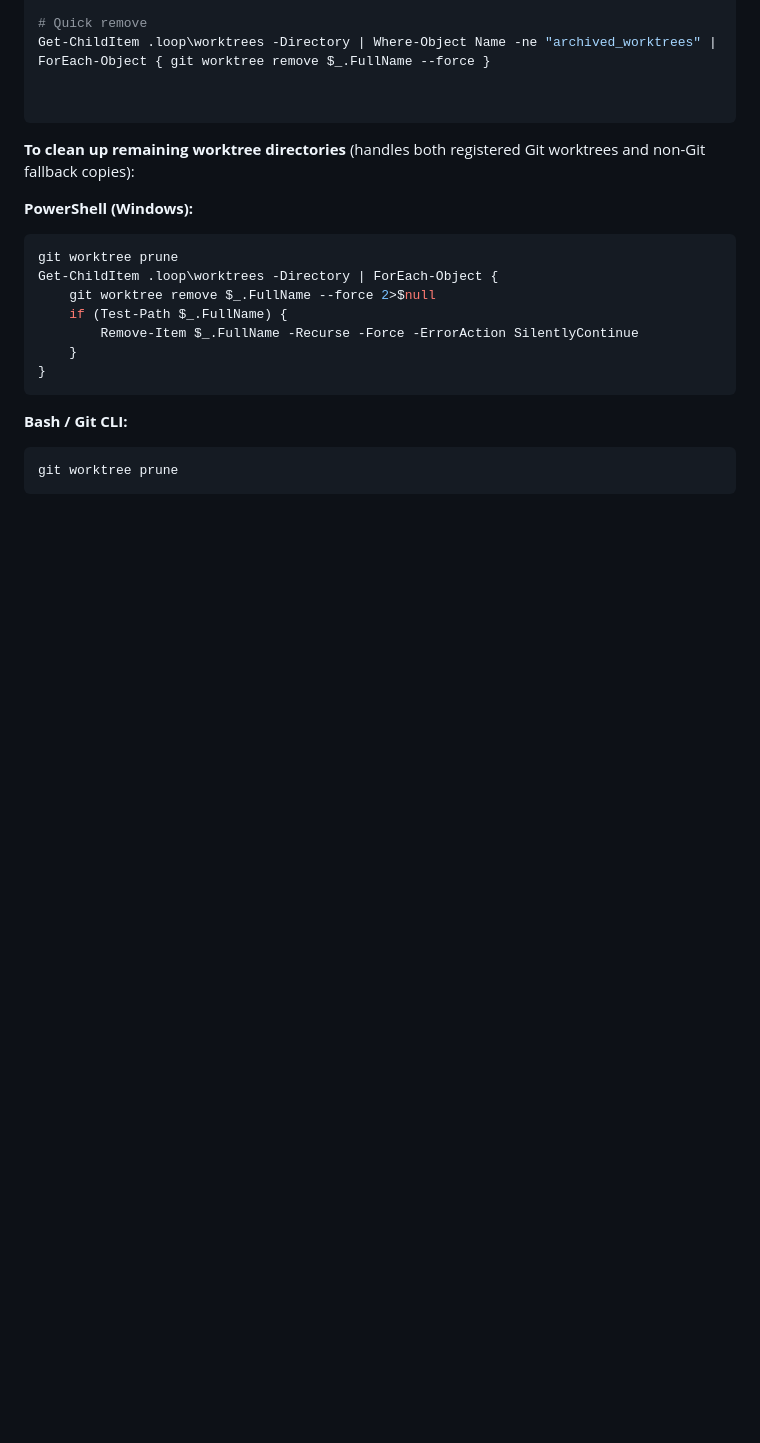
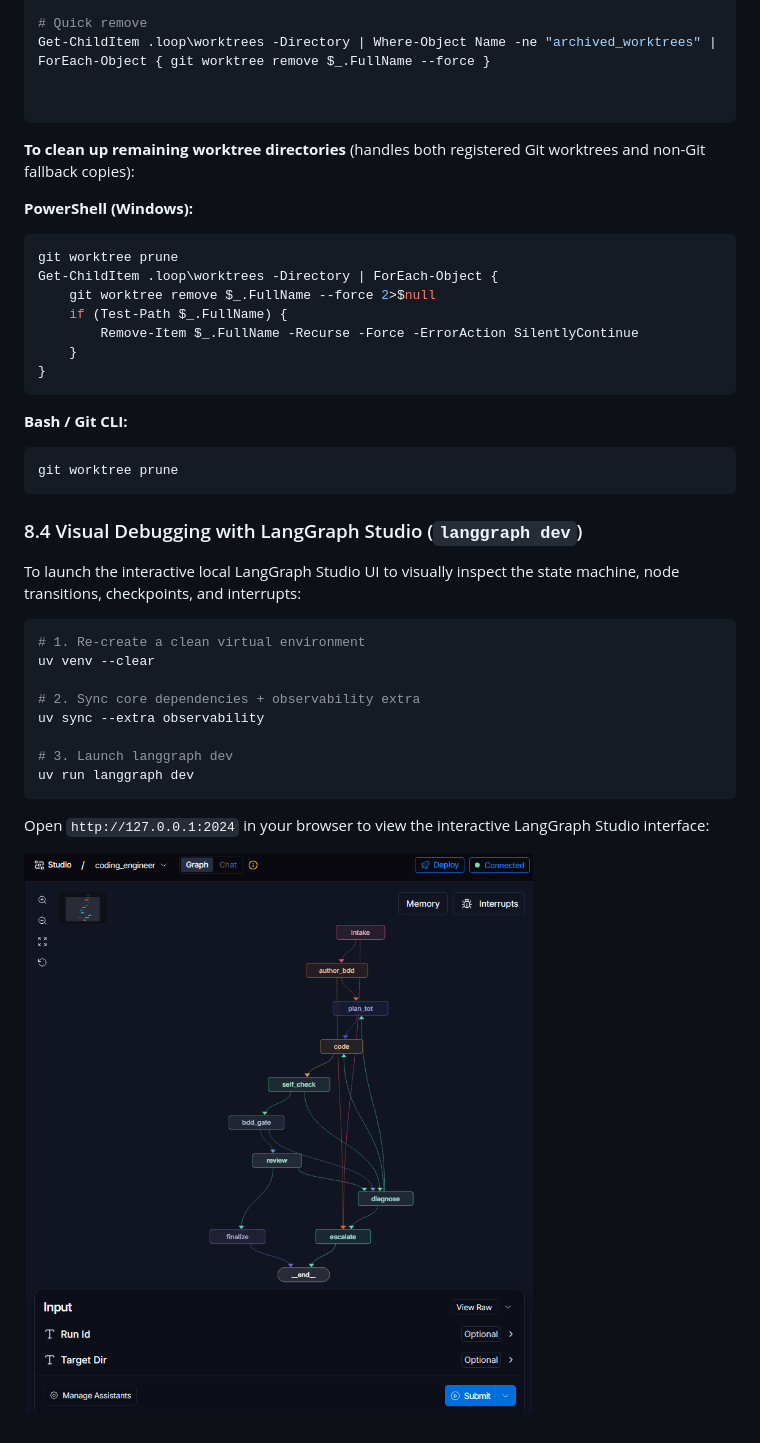
Before and after one commit to ly2xxx/langgraph_ollama, a Markdown page: coding_agent/README.md, the part around the change. Drawn GitHub-style; pictures changed too: image/README/langgraph_studio.png (added); blank space fills up the shorter version.

Commit message:
add langgraph studio

````diff
--- a/coding_agent/README.md
+++ b/coding_agent/README.md
@@ -352,3 +352,22 @@ Get-ChildItem .loop\worktrees -Directory | ForEach-Object {
 ```bash
 git worktree prune
 ```
+
+### 8.4 Visual Debugging with LangGraph Studio (`langgraph dev`)
+
+To launch the interactive local LangGraph Studio UI to visually inspect the state machine, node transitions, checkpoints, and interrupts:
+
+```powershell
+# 1. Re-create a clean virtual environment
+uv venv --clear
+
+# 2. Sync core dependencies + observability extra
+uv sync --extra observability
+
+# 3. Launch langgraph dev
+uv run langgraph dev
+```
+
+Open `http://127.0.0.1:2024` in your browser to view the interactive LangGraph Studio interface:
+
+![LangGraph Studio UI](../image/README/langgraph_studio.png)
````
Also changed, not shown: 4 other files.
